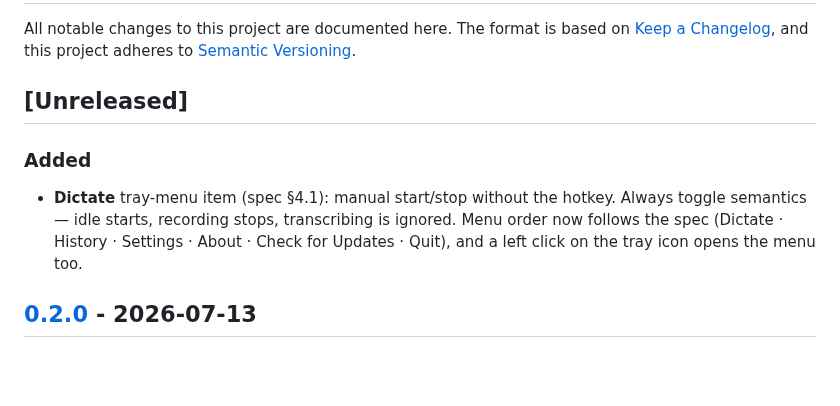
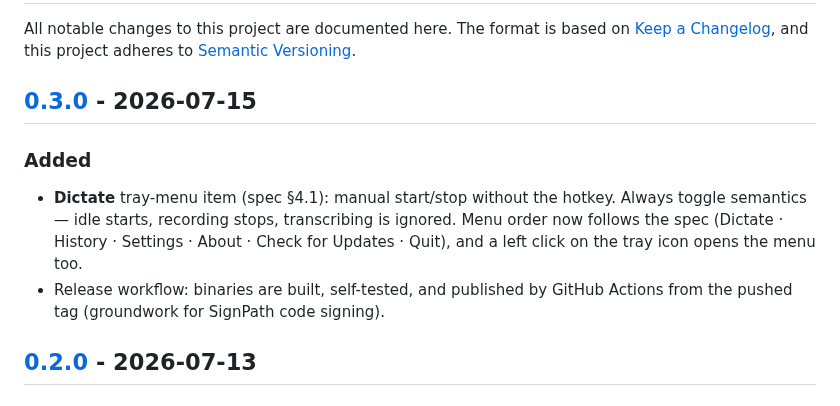
Before and after one commit to Inhum/voica-win, a Markdown page: CHANGELOG.md, the part around one of its changes. GitHub-like rendering; blank space fills up the shorter version.

```diff
--- a/CHANGELOG.md
+++ b/CHANGELOG.md
@@ -4,13 +4,15 @@ All notable changes to this project are documented here. The format is based on
 [Keep a Changelog](https://keepachangelog.com/en/1.1.0/), and this project adheres to
 [Semantic Versioning](https://semver.org/spec/v2.0.0.html).
 
-## [Unreleased]
+## [0.3.0] - 2026-07-15
 
 ### Added
 - **Dictate** tray-menu item (spec §4.1): manual start/stop without the hotkey. Always toggle
   semantics — idle starts, recording stops, transcribing is ignored. Menu order now follows the
   spec (Dictate · History · Settings · About · Check for Updates · Quit), and a left click on the
   tray icon opens the menu too.
+- Release workflow: binaries are built, self-tested, and published by GitHub Actions from the
+  pushed tag (groundwork for SignPath code signing).
 
 ## [0.2.0] - 2026-07-13
 
```
Also changed, not shown: other parts of CHANGELOG.md (+1 -0 lines), .github/release-notes/v0.3.0.md (added, +24 -0 lines), docs/about.png, 1 other file.
